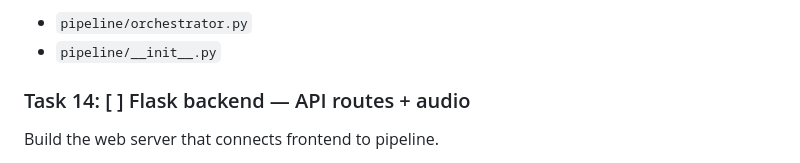
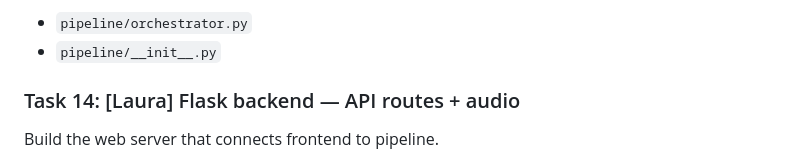
Before and after one commit to Henry52-collab/CSI_5180_VA, a Markdown page: TASKS.md, the part around the change. Rendered like a GitHub page.

```diff
--- a/TASKS.md
+++ b/TASKS.md
@@ -195,7 +195,7 @@ Wire all 7 modules into a sequential pipeline.
 - `pipeline/orchestrator.py`
 - `pipeline/__init__.py`
 
-### Task 14: [ ] Flask backend — API routes + audio
+### Task 14: [Laura] Flask backend — API routes + audio
 
 Build the web server that connects frontend to pipeline.
 
```
